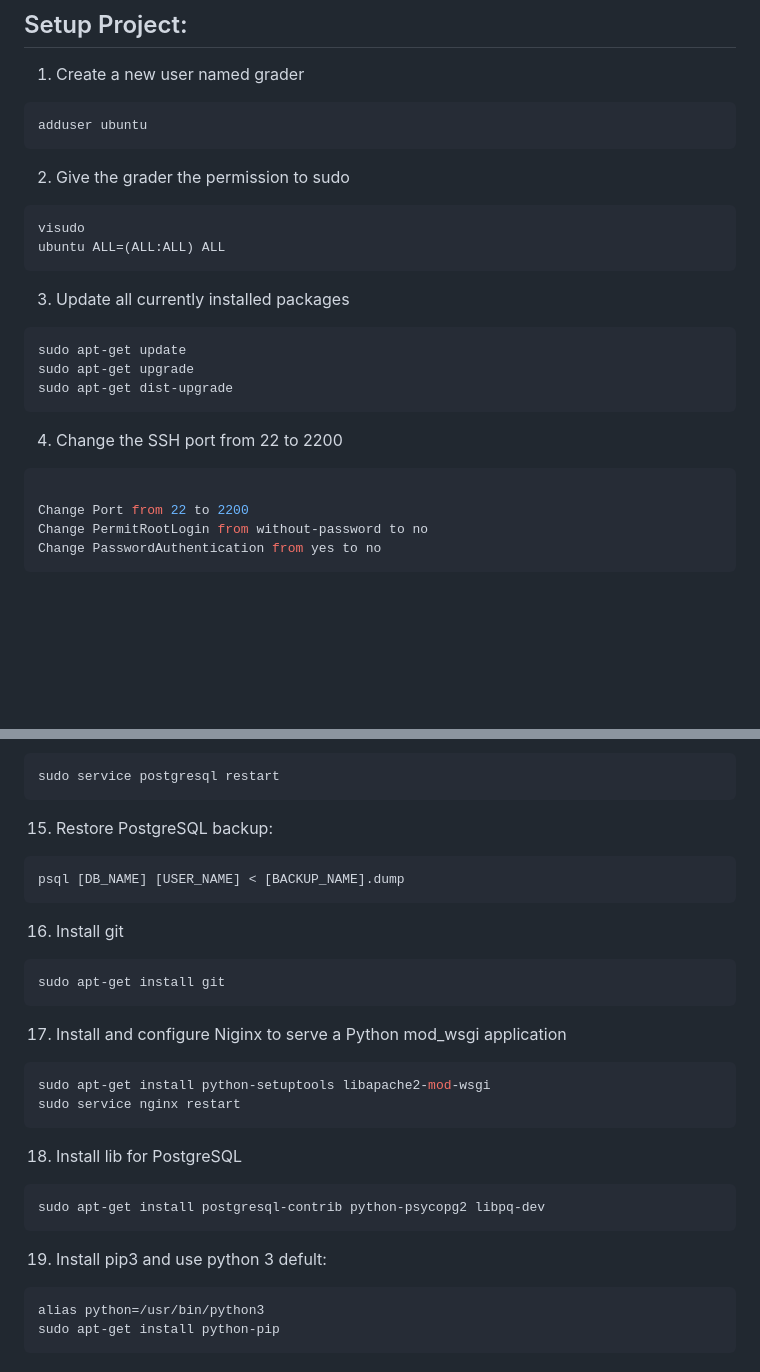
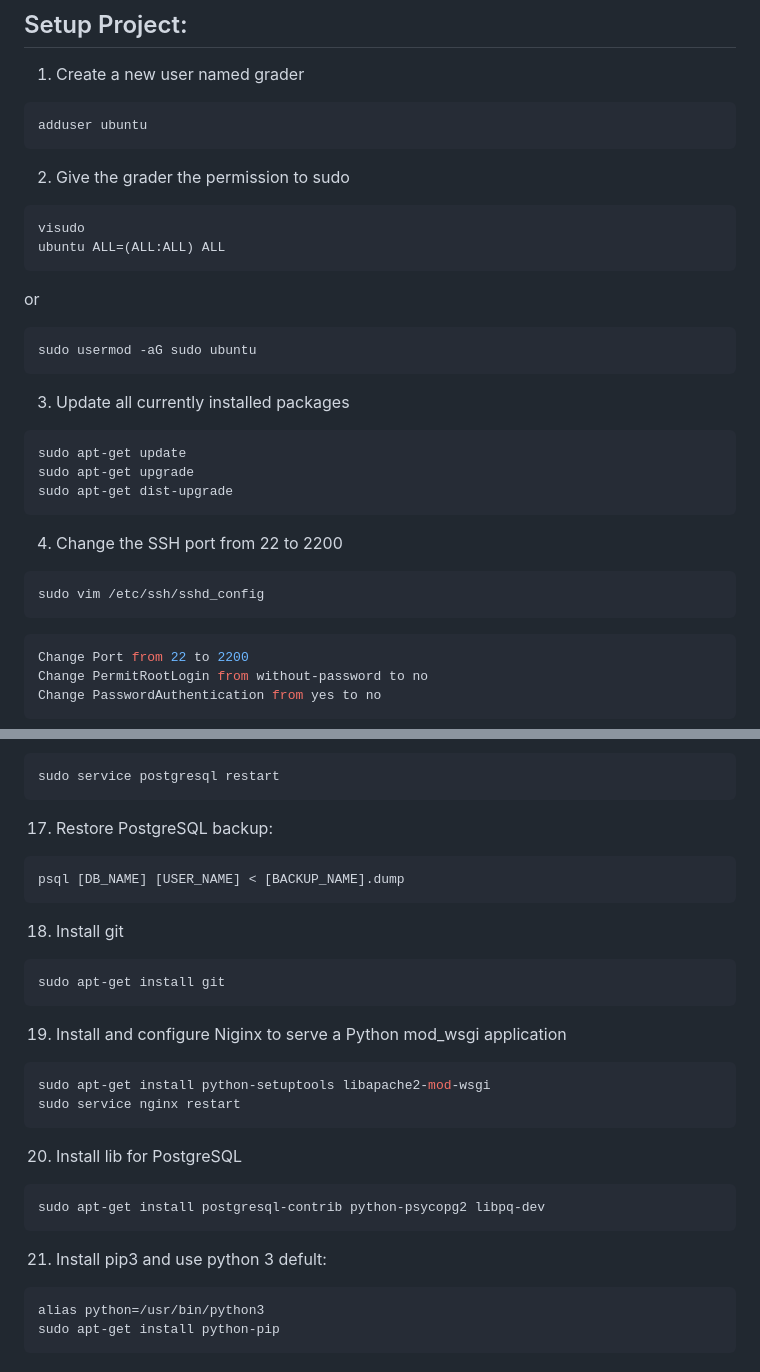
Before and after one commit to MrJackJones/Full-Stack-Web-Developer-Nanodegree, a Markdown page: Linux Server Configuration/README.md, 2 parts joined by grey strips. GitHub-like rendering; blank space fills up the shorter version.

````diff
--- a/Linux Server Configuration/README.md
+++ b/Linux Server Configuration/README.md
@@ -15,6 +15,11 @@ adduser ubuntu
 visudo
 ubuntu ALL=(ALL:ALL) ALL
 ```
+or
+```bash
+sudo usermod -aG sudo ubuntu
+```
+
 3) Update all currently installed packages
 ```bash
 sudo apt-get update
@@ -23,7 +28,9 @@ sudo apt-get dist-upgrade
 ```
 4) Change the SSH port from 22 to 2200
 ```bash
-
+sudo vim /etc/ssh/sshd_config
+```
+```bash
 Change Port from 22 to 2200
 Change PermitRootLogin from without-password to no
 Change PasswordAuthentication from yes to no
@@ -102,25 +140,25 @@ Restart the server
 ```bash
 sudo service postgresql restart
 ```
-15) Restore PostgreSQL backup:
+17) Restore PostgreSQL backup:
 ```bash
 psql [DB_NAME] [USER_NAME] < [BACKUP_NAME].dump
 ```
-16) Install git
+18) Install git
 ```bash
 sudo apt-get install git
 ```
-17) Install and configure Niginx to serve a Python mod_wsgi application
+19) Install and configure Niginx to serve a Python mod_wsgi application
 ```bash
 sudo apt-get install python-setuptools libapache2-mod-wsgi
 sudo service nginx restart
 ```
 
-18) Install lib for PostgreSQL
+20) Install lib for PostgreSQL
 ```bash
 sudo apt-get install postgresql-contrib python-psycopg2 libpq-dev
 ```
-19) Install pip3 and use python 3 defult:
+21) Install pip3 and use python 3 defult:
 ```bash
 alias python=/usr/bin/python3
 sudo apt-get install python-pip
````
Also changed, not shown: other parts of Linux Server Configuration/README.md (+41 -10 lines).
